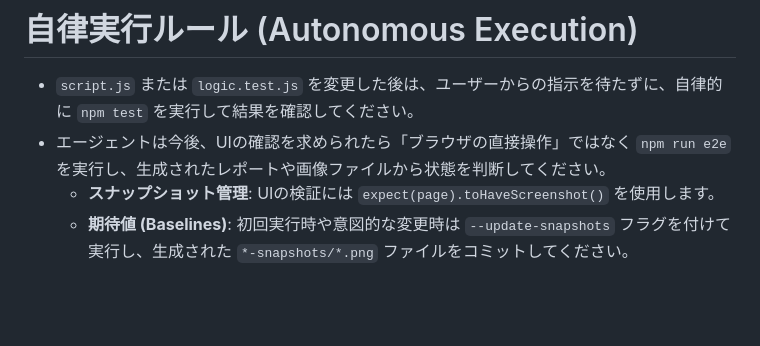
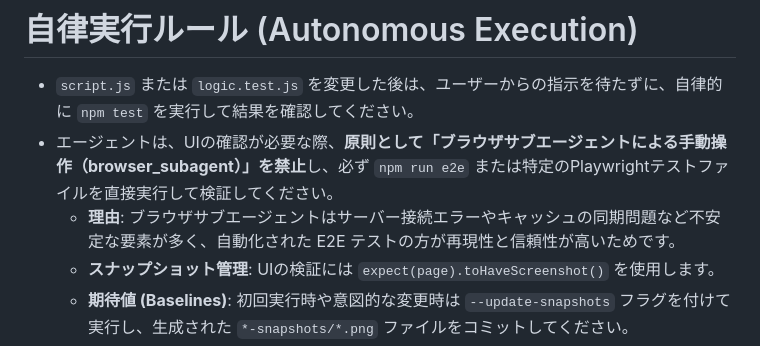
Before and after one commit to daraddara/oshikoyo, a Markdown page: .agents/rules/testing-policy.md, the part around the change. Drawn GitHub-style; blank space fills up the shorter version.

Commit message:
docs: UI検証においてE2Eテストを優先するようテストポリシーを更新

```diff
--- a/.agents/rules/testing-policy.md
+++ b/.agents/rules/testing-policy.md
@@ -19,7 +19,8 @@ description: おしこよのテスト実施ルールと品質ガイドライン
 
 # 自律実行ルール (Autonomous Execution)
 - `script.js` または `logic.test.js` を変更した後は、ユーザーからの指示を待たずに、自律的に `npm test` を実行して結果を確認してください。
-- エージェントは今後、UIの確認を求められたら「ブラウザの直接操作」ではなく `npm run e2e` を実行し、生成されたレポートや画像ファイルから状態を判断してください。
+- エージェントは、UIの確認が必要な際、**原則として「ブラウザサブエージェントによる手動操作（browser_subagent）」を禁止**し、必ず `npm run e2e` または特定のPlaywrightテストファイルを直接実行して検証してください。
+    - **理由**: ブラウザサブエージェントはサーバー接続エラーやキャッシュの同期問題など不安定な要素が多く、自動化された E2E テストの方が再現性と信頼性が高いためです。
     - **スナップショット管理**: UIの検証には `expect(page).toHaveScreenshot()` を使用します。
     - **期待値 (Baselines)**: 初回実行時や意図的な変更時は `--update-snapshots` フラグを付けて実行し、生成された `*-snapshots/*.png` ファイルをコミットしてください。
     - **視覚的許容度**: OS間のフォントレンダリング差を許容するため、`playwright.config.js` の `maxDiffPixelRatio` や `threshold` を適切に設定してください（原則として `maxDiffPixelRatio: 0.1` 程度を許容します）。
```
Also changed, not shown: .agents/rules/execute-tests.md (+1 -1 lines).
